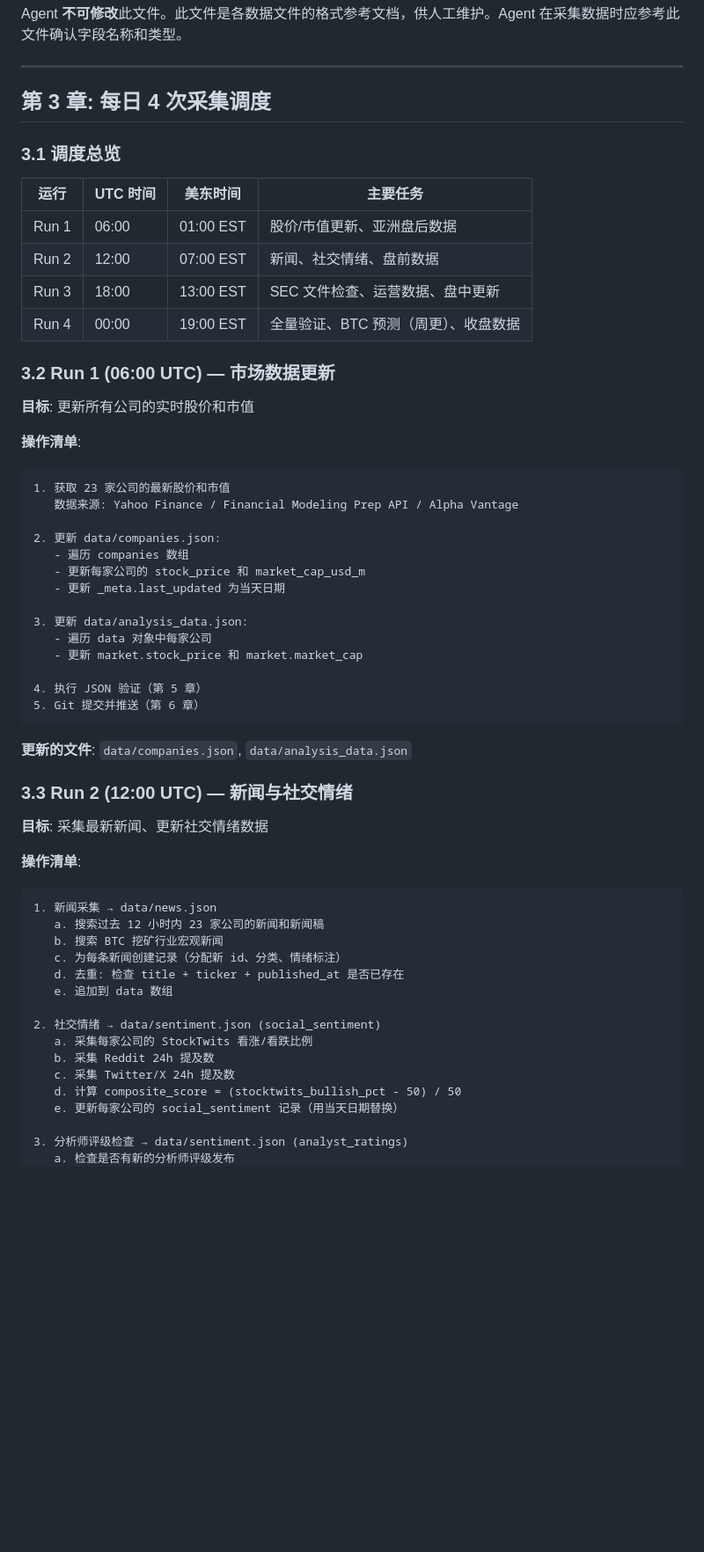
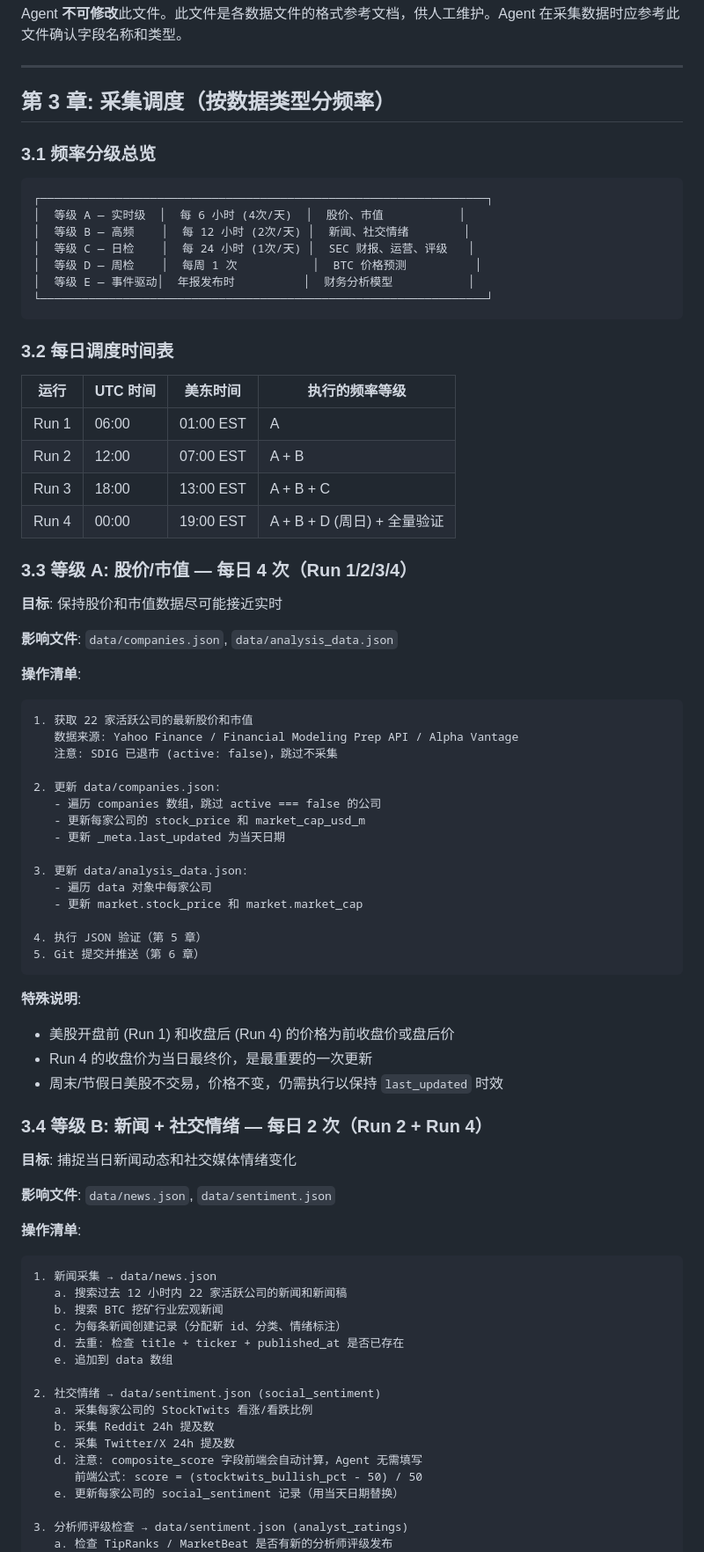
Before and after one commit to tincomking/btcminecompany, a Markdown page: docs/financial_data_collection_guide.md, the part around one of its changes. Shown at 88% size. Drawn GitHub-style; blank space fills up the shorter version.

````diff
--- a/docs/financial_data_collection_guide.md
+++ b/docs/financial_data_collection_guide.md
@@ -872,29 +907,44 @@ Agent **不可修改**此文件。此文件是各数据文件的格式参考文
 
 ---
 
-## 第 3 章: 每日 4 次采集调度
-
-### 3.1 调度总览
-
-| 运行 | UTC 时间 | 美东时间 | 主要任务 |
-|------|---------|---------|---------|
-| Run 1 | 06:00 | 01:00 EST | 股价/市值更新、亚洲盘后数据 |
-| Run 2 | 12:00 | 07:00 EST | 新闻、社交情绪、盘前数据 |
-| Run 3 | 18:00 | 13:00 EST | SEC 文件检查、运营数据、盘中更新 |
-| Run 4 | 00:00 | 19:00 EST | 全量验证、BTC 预测（周更）、收盘数据 |
-
-### 3.2 Run 1 (06:00 UTC) — 市场数据更新
-
-**目标**: 更新所有公司的实时股价和市值
+## 第 3 章: 采集调度（按数据类型分频率）
+
+### 3.1 频率分级总览
+
+```
+┌─────────────────────────────────────────────────────────────────┐
+│  等级 A — 实时级  │  每 6 小时 (4次/天)  │  股价、市值           │
+│  等级 B — 高频    │  每 12 小时 (2次/天) │  新闻、社交情绪        │
+│  等级 C — 日检    │  每 24 小时 (1次/天) │  SEC 财报、运营、评级   │
+│  等级 D — 周检    │  每周 1 次           │  BTC 价格预测          │
+│  等级 E — 事件驱动│  年报发布时          │  财务分析模型           │
+└─────────────────────────────────────────────────────────────────┘
+```
+
+### 3.2 每日调度时间表
+
+| 运行 | UTC 时间 | 美东时间 | 执行的频率等级 |
+|------|---------|---------|--------------|
+| Run 1 | 06:00 | 01:00 EST | A |
+| Run 2 | 12:00 | 07:00 EST | A + B |
+| Run 3 | 18:00 | 13:00 EST | A + B + C |
+| Run 4 | 00:00 | 19:00 EST | A + B + D (周日) + 全量验证 |
+
+### 3.3 等级 A: 股价/市值 — 每日 4 次（Run 1/2/3/4）
+
+**目标**: 保持股价和市值数据尽可能接近实时
+
+**影响文件**: `data/companies.json`, `data/analysis_data.json`
 
 **操作清单**:
 
 ```
-1. 获取 23 家公司的最新股价和市值
+1. 获取 22 家活跃公司的最新股价和市值
    数据来源: Yahoo Finance / Financial Modeling Prep API / Alpha Vantage
+   注意: SDIG 已退市 (active: false)，跳过不采集
 
 2. 更新 data/companies.json:
-   - 遍历 companies 数组
+   - 遍历 companies 数组，跳过 active === false 的公司
    - 更新每家公司的 stock_price 和 market_cap_usd_m
    - 更新 _meta.last_updated 为当天日期
 
@@ -906,17 +956,22 @@ Agent **不可修改**此文件。此文件是各数据文件的格式参考文
 5. Git 提交并推送（第 6 章）
 ```
 
-**更新的文件**: `data/companies.json`, `data/analysis_data.json`
-
-### 3.3 Run 2 (12:00 UTC) — 新闻与社交情绪
-
-**目标**: 采集最新新闻、更新社交情绪数据
+**特殊说明**:
+- 美股开盘前 (Run 1) 和收盘后 (Run 4) 的价格为前收盘价或盘后价
+- Run 4 的收盘价为当日最终价，是最重要的一次更新
+- 周末/节假日美股不交易，价格不变，仍需执行以保持 `last_updated` 时效
+
+### 3.4 等级 B: 新闻 + 社交情绪 — 每日 2 次（Run 2 + Run 4）
+
+**目标**: 捕捉当日新闻动态和社交媒体情绪变化
+
+**影响文件**: `data/news.json`, `data/sentiment.json`
 
 **操作清单**:
 
 ```
 1. 新闻采集 → data/news.json
-   a. 搜索过去 12 小时内 23 家公司的新闻和新闻稿
+   a. 搜索过去 12 小时内 22 家活跃公司的新闻和新闻稿
    b. 搜索 BTC 挖矿行业宏观新闻
    c. 为每条新闻创建记录（分配新 id、分类、情绪标注）
    d. 去重: 检查 title + ticker + published_at 是否已存在
@@ -926,9 +981,10 @@ Agent **不可修改**此文件。此文件是各数据文件的格式参考文
    a. 采集每家公司的 StockTwits 看涨/看跌比例
    b. 采集 Reddit 24h 提及数
    c. 采集 Twitter/X 24h 提及数
-   d. 计算 composite_score = (stocktwits_bullish_pct - 50) / 50
+   d. 注意: composite_score 字段前端会自动计算，Agent 无需填写
+      前端公式: score = (stocktwits_bullish_pct - 50) / 50
    e. 更新每家公司的 social_sentiment 记录（用当天日期替换）
 
 3. 分析师评级检查 → data/sentiment.json (analyst_ratings)
-   a. 检查是否有新的分析师评级发布
+   a. 检查 TipRanks / MarketBeat 是否有新的分析师评级发布
    b. 如有，追加到 analyst_ratings 数组
````
Also changed, not shown: other parts of docs/financial_data_collection_guide.md (+176 -121 lines).
